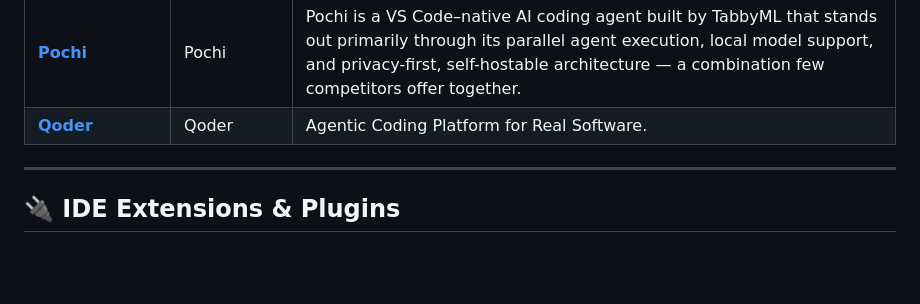
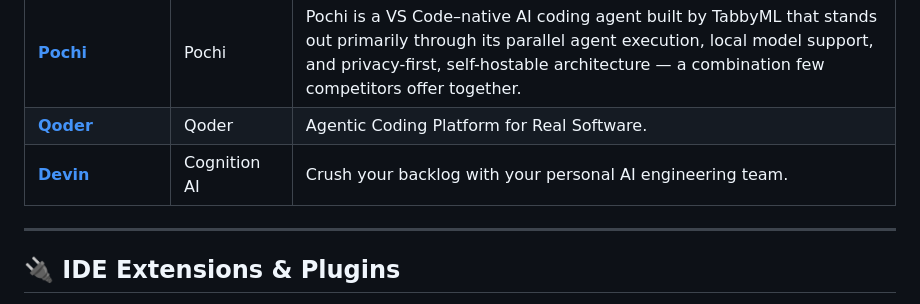
Before and after one commit to QAInsights/awesome-ai-tools, a Markdown page: README.md, the part around the change. Rendered like a GitHub page; blank space fills up the shorter version.

Commit message:
docs(readme): add Devin to directory

```diff
--- a/README.md
+++ b/README.md
@@ -36,6 +36,7 @@ Full standalone editors built from the ground up with AI at the core.
 | **[Verdent](https://www.verdent.ai)** | Verdent | An agentic coding tool focused on parallel agents and isolated workspaces |
 | **[Pochi](https://app.getpochi.com/home)** | Pochi | Pochi is a VS Code–native AI coding agent built by TabbyML that stands out primarily through its parallel agent execution, local model support, and privacy-first, self-hostable architecture — a combination few competitors offer together. |
 | **[Qoder](https://qoder.com/en)** | Qoder | Agentic Coding Platform for Real Software. |
+| **[Devin](https://devin.ai/)** | Cognition AI | Crush your backlog with your personal AI engineering team. |
 
 
 ---
```
